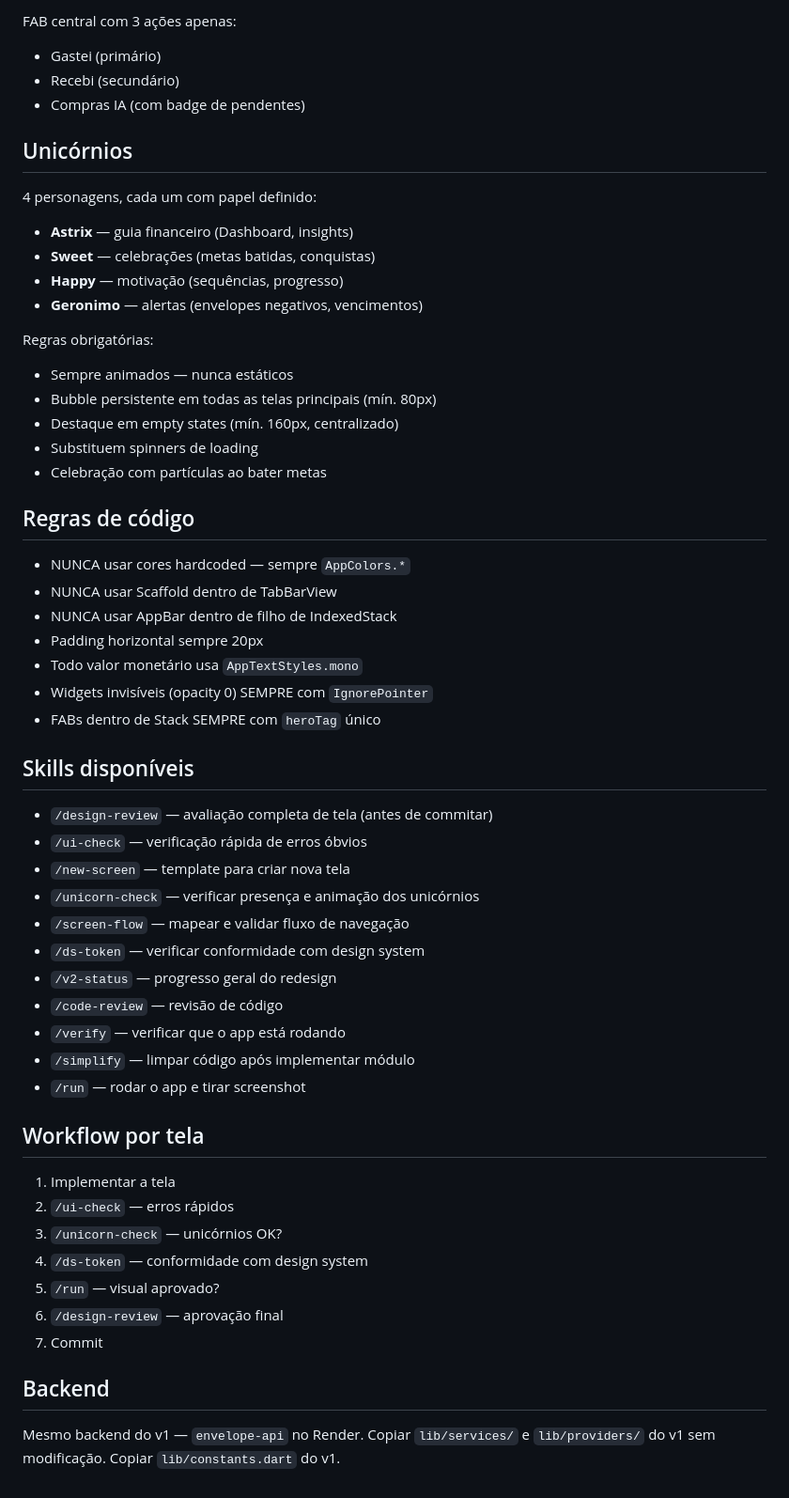
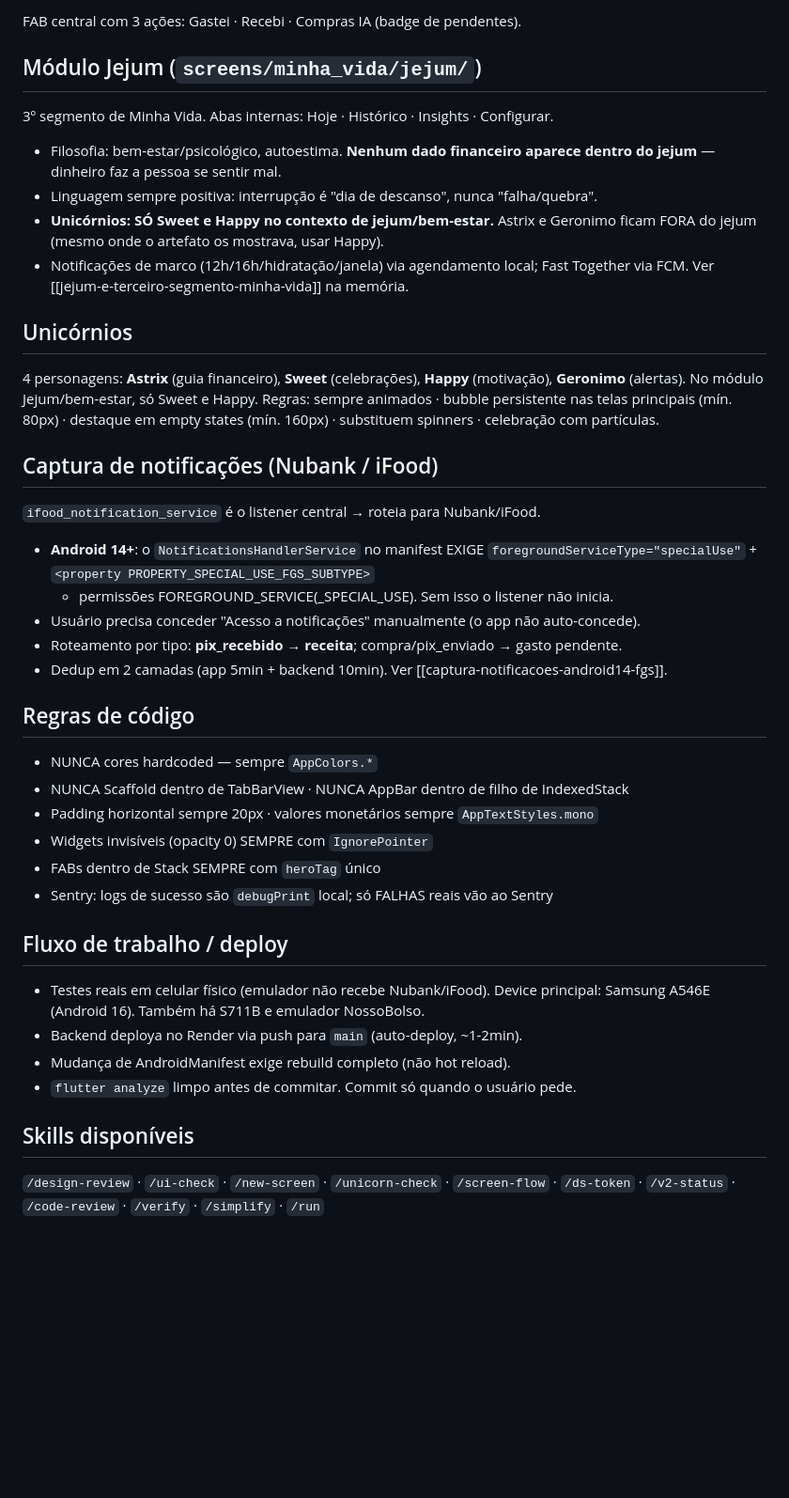
Before and after one commit to mariaclbraganca/nosso-bolso, a Markdown page: envelope-flutter-v2/CLAUDE.md, the part around one of its changes. Shown at 94% size. Rendered like a GitHub page; blank space fills up the shorter version.

```diff
--- a/envelope-flutter-v2/CLAUDE.md
+++ b/envelope-flutter-v2/CLAUDE.md
@@ -84,60 +71,52 @@ Bottom nav com 4 abas — SEM Hub intermediário:
 
-FAB central com 3 ações apenas:
-- Gastei (primário)
-- Recebi (secundário)
-- Compras IA (com badge de pendentes)
+FAB central com 3 ações: Gastei · Recebi · Compras IA (badge de pendentes).
+
+## Módulo Jejum (`screens/minha_vida/jejum/`)
+
+3º segmento de Minha Vida. Abas internas: Hoje · Histórico · Insights · Configurar.
+- Filosofia: bem-estar/psicológico, autoestima. **Nenhum dado financeiro aparece
+  dentro do jejum** — dinheiro faz a pessoa se sentir mal.
+- Linguagem sempre positiva: interrupção é "dia de descanso", nunca "falha/quebra".
+- **Unicórnios: SÓ Sweet e Happy no contexto de jejum/bem-estar.** Astrix e Geronimo
+  ficam FORA do jejum (mesmo onde o artefato os mostrava, usar Happy).
+- Notificações de marco (12h/16h/hidratação/janela) via agendamento local;
+  Fast Together via FCM. Ver [[jejum-e-terceiro-segmento-minha-vida]] na memória.
 
 ## Unicórnios
 
-4 personagens, cada um com papel definido:
-- **Astrix** — guia financeiro (Dashboard, insights)
-- **Sweet** — celebrações (metas batidas, conquistas)
-- **Happy** — motivação (sequências, progresso)
-- **Geronimo** — alertas (envelopes negativos, vencimentos)
+4 personagens: **Astrix** (guia financeiro), **Sweet** (celebrações), **Happy**
+(motivação), **Geronimo** (alertas). No módulo Jejum/bem-estar, só Sweet e Happy.
+Regras: sempre animados · bubble persistente nas telas principais (mín. 80px) ·
+destaque em empty states (mín. 160px) · substituem spinners · celebração com partículas.
 
-Regras obrigatórias:
-- Sempre animados — nunca estáticos
-- Bubble persistente em todas as telas principais (mín. 80px)
-- Destaque em empty states (mín. 160px, centralizado)
-- Substituem spinners de loading
-- Celebração com partículas ao bater metas
+## Captura de notificações (Nubank / iFood)
+
+`ifood_notification_service` é o listener central → roteia para Nubank/iFood.
+- **Android 14+**: o `NotificationsHandlerService` no manifest EXIGE
+  `foregroundServiceType="specialUse"` + `<property PROPERTY_SPECIAL_USE_FGS_SUBTYPE>`
+  + permissões FOREGROUND_SERVICE(_SPECIAL_USE). Sem isso o listener não inicia.
+- Usuário precisa conceder "Acesso a notificações" manualmente (o app não auto-concede).
+- Roteamento por tipo: **pix_recebido → receita**; compra/pix_enviado → gasto pendente.
+- Dedup em 2 camadas (app 5min + backend 10min). Ver [[captura-notificacoes-android14-fgs]].
 
 ## Regras de código
 
-- NUNCA usar cores hardcoded — sempre `AppColors.*`
-- NUNCA usar Scaffold dentro de TabBarView
-- NUNCA usar AppBar dentro de filho de IndexedStack
-- Padding horizontal sempre 20px
-- Todo valor monetário usa `AppTextStyles.mono`
+- NUNCA cores hardcoded — sempre `AppColors.*`
+- NUNCA Scaffold dentro de TabBarView · NUNCA AppBar dentro de filho de IndexedStack
+- Padding horizontal sempre 20px · valores monetários sempre `AppTextStyles.mono`
 - Widgets invisíveis (opacity 0) SEMPRE com `IgnorePointer`
 - FABs dentro de Stack SEMPRE com `heroTag` único
+- Sentry: logs de sucesso são `debugPrint` local; só FALHAS reais vão ao Sentry
+
+## Fluxo de trabalho / deploy
+
+- Testes reais em celular físico (emulador não recebe Nubank/iFood).
+  Device principal: Samsung A546E (Android 16). Também há S711B e emulador NossoBolso.
+- Backend deploya no Render via push para `main` (auto-deploy, ~1-2min).
+- Mudança de AndroidManifest exige rebuild completo (não hot reload).
+- `flutter analyze` limpo antes de commitar. Commit só quando o usuário pede.
 
 ## Skills disponíveis
 
-- `/design-review` — avaliação completa de tela (antes de commitar)
-- `/ui-check` — verificação rápida de erros óbvios
-- `/new-screen` — template para criar nova tela
-- `/unicorn-check` — verificar presença e animação dos unicórnios
-- `/screen-flow` — mapear e validar fluxo de navegação
-- `/ds-token` — verificar conformidade com design system
-- `/v2-status` — progresso geral do redesign
-- `/code-review` — revisão de código
-- `/verify` — verificar que o app está rodando
-- `/simplify` — limpar código após implementar módulo
-- `/run` — rodar o app e tirar screenshot
-
-## Workflow por tela
-
-1. Implementar a tela
-2. `/ui-check` — erros rápidos
-3. `/unicorn-check` — unicórnios OK?
-4. `/ds-token` — conformidade com design system
-5. `/run` — visual aprovado?
-6. `/design-review` — aprovação final
-7. Commit
-
-## Backend
-
-Mesmo backend do v1 — `envelope-api` no Render.
-Copiar `lib/services/` e `lib/providers/` do v1 sem modificação.
-Copiar `lib/constants.dart` do v1.
+`/design-review` · `/ui-check` · `/new-screen` · `/unicorn-check` · `/screen-flow`
+· `/ds-token` · `/v2-status` · `/code-review` · `/verify` · `/simplify` · `/run`
```
Also changed, not shown: other parts of envelope-flutter-v2/CLAUDE.md (+48 -61 lines).
